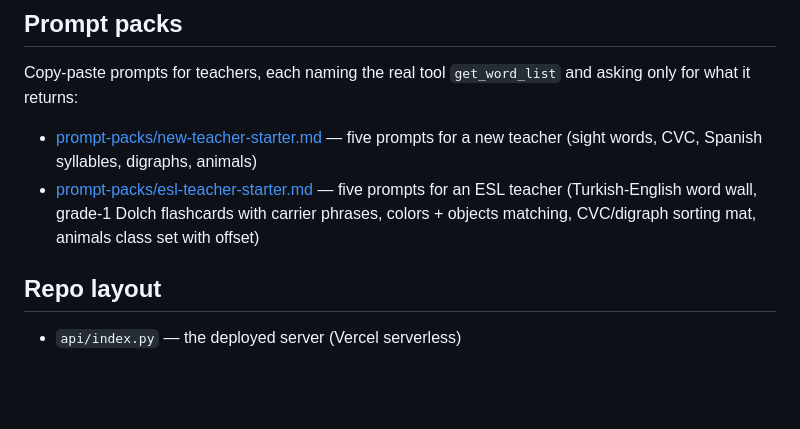
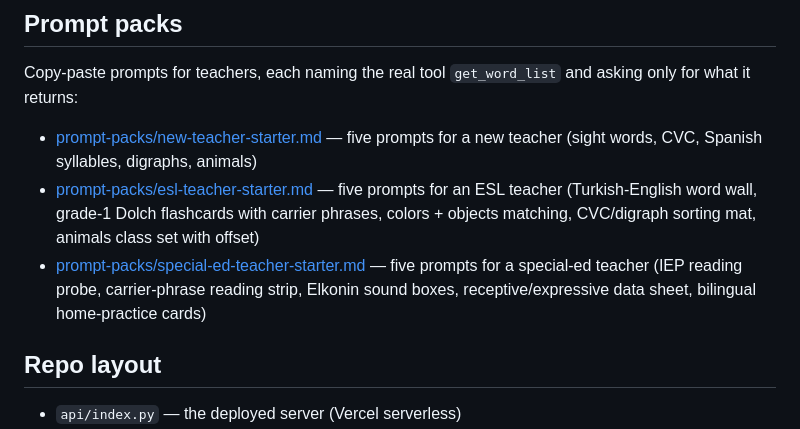
Before and after one commit to birkanyavuz/educational-tools, a Markdown page: README.md, the part around the change. Rendered like a GitHub page; blank space fills up the shorter version.

Commit message:
Link special-ed pack in README

```diff
--- a/README.md
+++ b/README.md
@@ -64,6 +64,7 @@ and asking only for what it returns:
 
 - [prompt-packs/new-teacher-starter.md](prompt-packs/new-teacher-starter.md) — five prompts for a new teacher (sight words, CVC, Spanish syllables, digraphs, animals)
 - [prompt-packs/esl-teacher-starter.md](prompt-packs/esl-teacher-starter.md) — five prompts for an ESL teacher (Turkish-English word wall, grade-1 Dolch flashcards with carrier phrases, colors + objects matching, CVC/digraph sorting mat, animals class set with offset)
+- [prompt-packs/special-ed-teacher-starter.md](prompt-packs/special-ed-teacher-starter.md) — five prompts for a special-ed teacher (IEP reading probe, carrier-phrase reading strip, Elkonin sound boxes, receptive/expressive data sheet, bilingual home-practice cards)
 
 ## Repo layout
 
```
